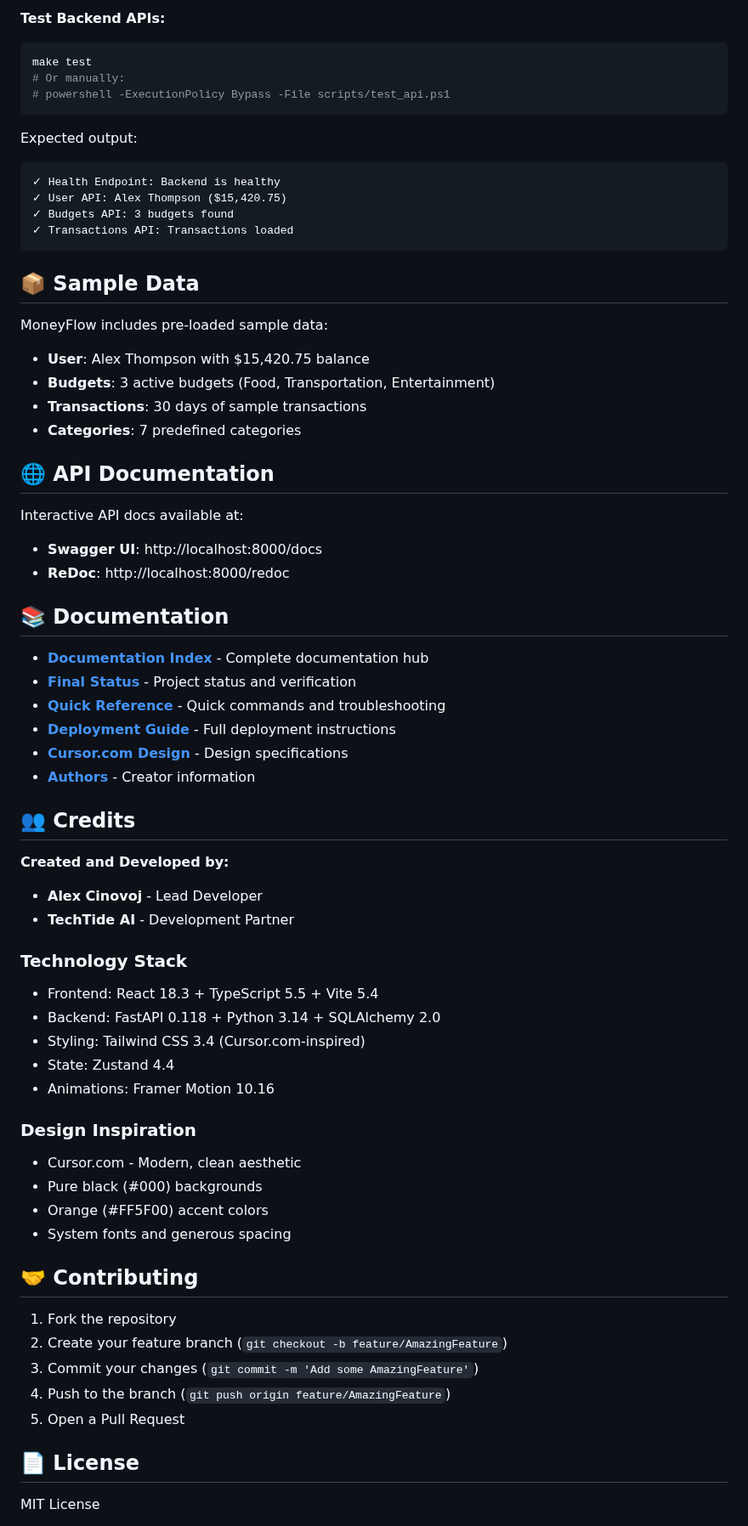
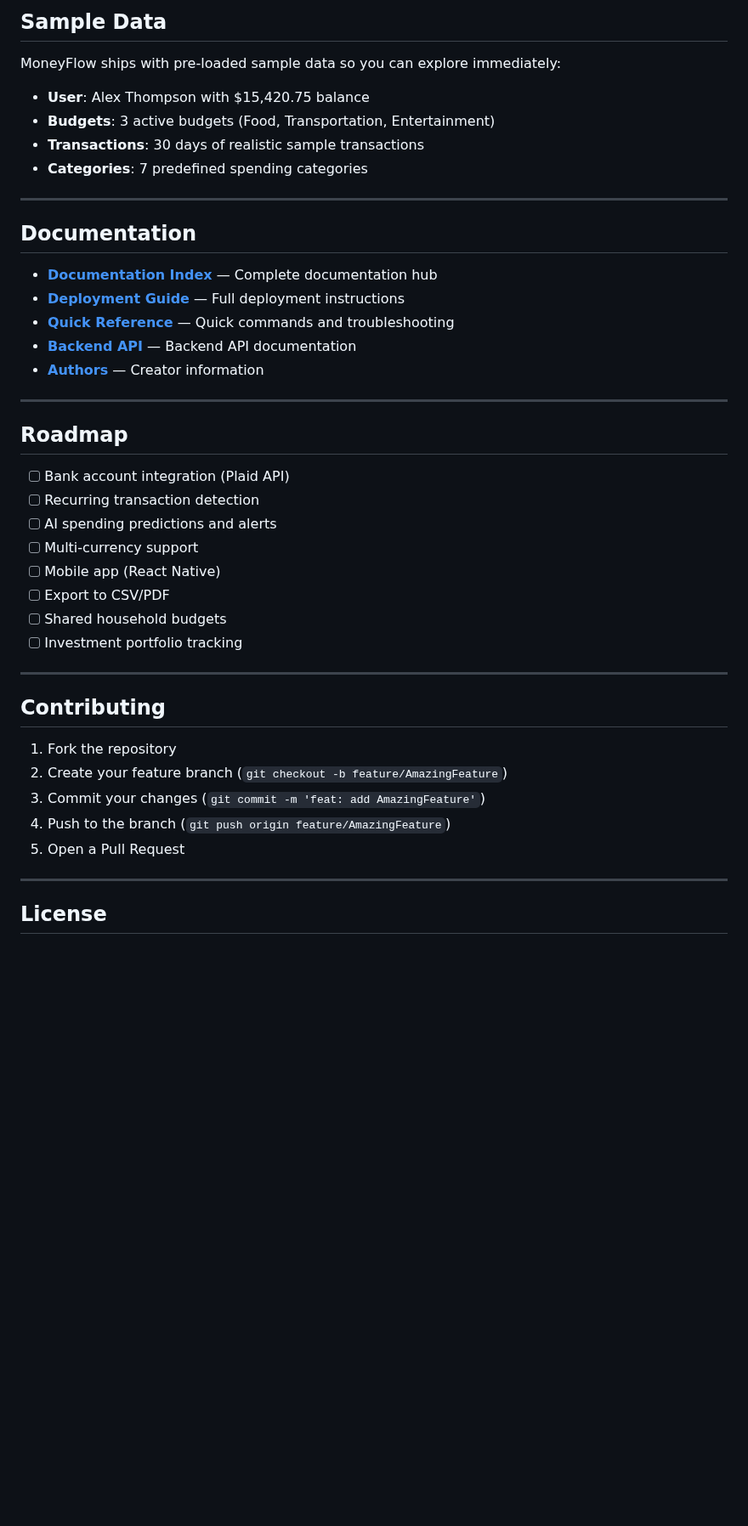
Before and after one commit to Alexi5000/MoneyFlow, a Markdown page: README.md, the part around one of its changes. Shown at 85% size. Rendered like a GitHub page; blank space fills up the shorter version.

````diff
--- a/README.md
+++ b/README.md
@@ -165,70 +199,47 @@ cd src/backend && uvicorn main:app --reload  # Backend dev
 
-**Test Backend APIs:**
-```bash
-make test
-# Or manually:
-# powershell -ExecutionPolicy Bypass -File scripts/test_api.ps1
-```
+## Sample Data
 
-Expected output:
-```
-✓ Health Endpoint: Backend is healthy
-✓ User API: Alex Thompson ($15,420.75)
-✓ Budgets API: 3 budgets found
-✓ Transactions API: Transactions loaded
-```
+MoneyFlow ships with pre-loaded sample data so you can explore immediately:
 
-## 📦 Sample Data
-
-MoneyFlow includes pre-loaded sample data:
 - **User**: Alex Thompson with $15,420.75 balance
 - **Budgets**: 3 active budgets (Food, Transportation, Entertainment)
-- **Transactions**: 30 days of sample transactions
-- **Categories**: 7 predefined categories
+- **Transactions**: 30 days of realistic sample transactions
+- **Categories**: 7 predefined spending categories
 
-## 🌐 API Documentation
+---
 
-Interactive API docs available at:
-- **Swagger UI**: http://localhost:8000/docs
-- **ReDoc**: http://localhost:8000/redoc
+## Documentation
 
-## 📚 Documentation
+- **[Documentation Index](./docs/README.md)** — Complete documentation hub
+- **[Deployment Guide](./docs/DEPLOYMENT_GUIDE.md)** — Full deployment instructions
+- **[Quick Reference](./docs/QUICK_REFERENCE.md)** — Quick commands and troubleshooting
+- **[Backend API](./docs/backend.md)** — Backend API documentation
+- **[Authors](./docs/AUTHORS.md)** — Creator information
 
-- **[Documentation Index](./docs/README.md)** - Complete documentation hub
-- **[Final Status](./docs/FINAL_STATUS.md)** - Project status and verification
-- **[Quick Reference](./docs/QUICK_REFERENCE.md)** - Quick commands and troubleshooting
-- **[Deployment Guide](./docs/DEPLOYMENT_GUIDE.md)** - Full deployment instructions
-- **[Cursor.com Design](./docs/✅_CURSOR_DESIGN_COMPLETE.md)** - Design specifications
-- **[Authors](./docs/AUTHORS.md)** - Creator information
+---
 
-## 👥 Credits
+## Roadmap
 
-**Created and Developed by:**
-- **Alex Cinovoj** - Lead Developer
-- **TechTide AI** - Development Partner
+- [ ] Bank account integration (Plaid API)
+- [ ] Recurring transaction detection
+- [ ] AI spending predictions and alerts
+- [ ] Multi-currency support
+- [ ] Mobile app (React Native)
+- [ ] Export to CSV/PDF
+- [ ] Shared household budgets
+- [ ] Investment portfolio tracking
 
-### Technology Stack
-- Frontend: React 18.3 + TypeScript 5.5 + Vite 5.4
-- Backend: FastAPI 0.118 + Python 3.14 + SQLAlchemy 2.0
-- Styling: Tailwind CSS 3.4 (Cursor.com-inspired)
-- State: Zustand 4.4
-- Animations: Framer Motion 10.16
+---
 
-### Design Inspiration
-- Cursor.com - Modern, clean aesthetic
-- Pure black (#000) backgrounds
-- Orange (#FF5F00) accent colors
-- System fonts and generous spacing
-
-## 🤝 Contributing
+## Contributing
 
 1. Fork the repository
 2. Create your feature branch (`git checkout -b feature/AmazingFeature`)
-3. Commit your changes (`git commit -m 'Add some AmazingFeature'`)
+3. Commit your changes (`git commit -m 'feat: add AmazingFeature'`)
 4. Push to the branch (`git push origin feature/AmazingFeature`)
 5. Open a Pull Request
 
-## 📄 License
+---
 
-MIT License
+## License
 
````
Also changed, not shown: other parts of README.md (+135 -107 lines), assets/cover.png (added), assets/icon.png (added).
